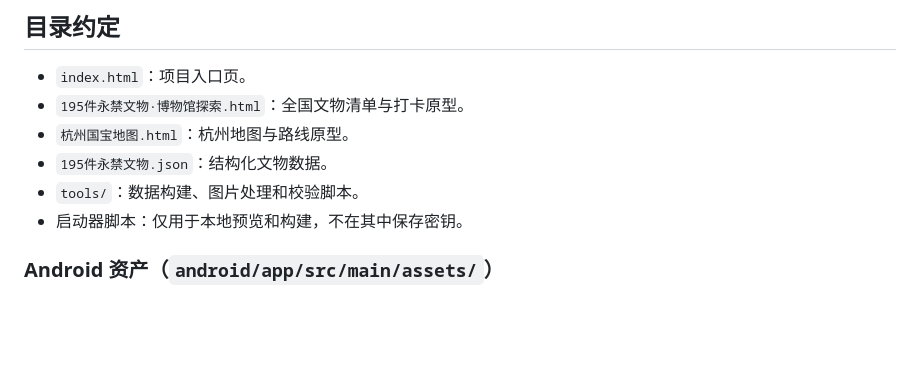
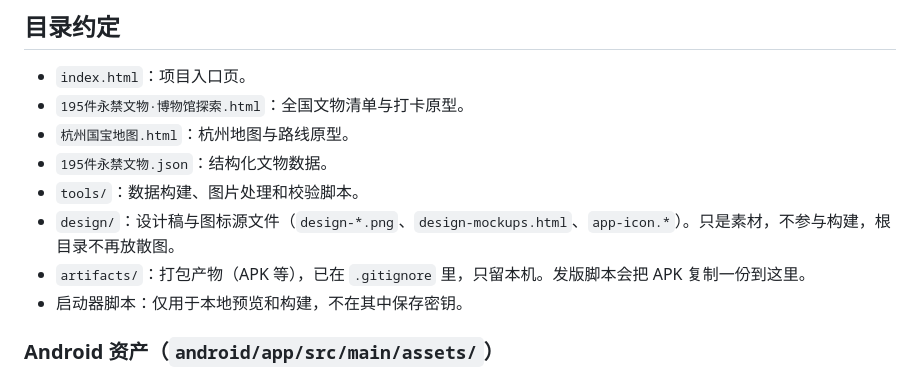
Before and after one commit to chelseachen007/museum-explore, a Markdown page: AGENTS.md, the part around the change. GitHub-like rendering; blank space fills up the shorter version.

Commit message:
docs(agents): 补充 design/ 与 artifacts/ 的目录约定

```diff
--- a/AGENTS.md
+++ b/AGENTS.md
@@ -13,6 +13,8 @@
 - `杭州国宝地图.html`：杭州地图与路线原型。
 - `195件永禁文物.json`：结构化文物数据。
 - `tools/`：数据构建、图片处理和校验脚本。
+- `design/`：设计稿与图标源文件（`design-*.png`、`design-mockups.html`、`app-icon.*`）。只是素材，不参与构建，根目录不再放散图。
+- `artifacts/`：打包产物（APK 等），已在 `.gitignore` 里，只留本机。发版脚本会把 APK 复制一份到这里。
 - 启动器脚本：仅用于本地预览和构建，不在其中保存密钥。
 
 ### Android 资产（`android/app/src/main/assets/`）
```
